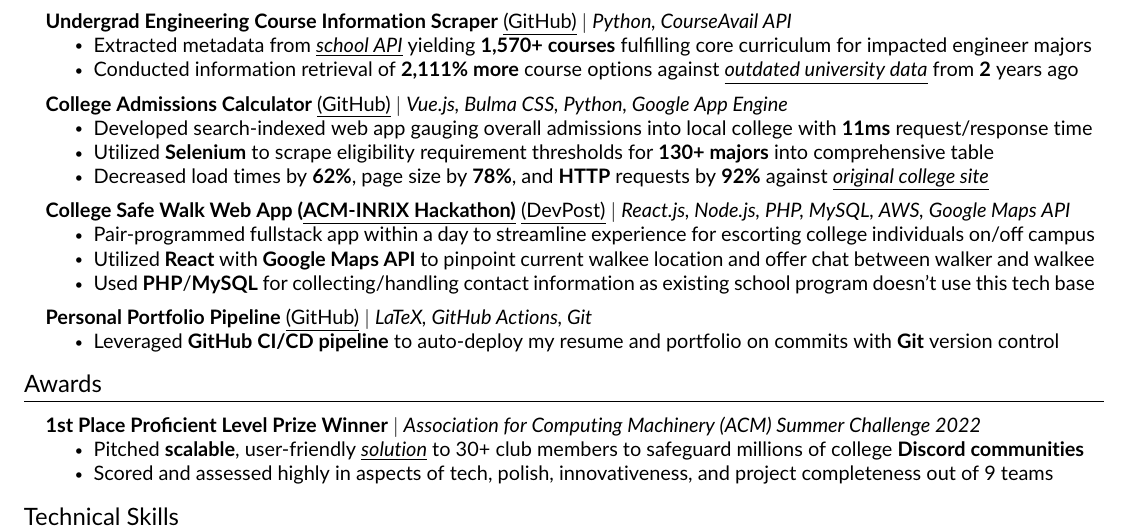
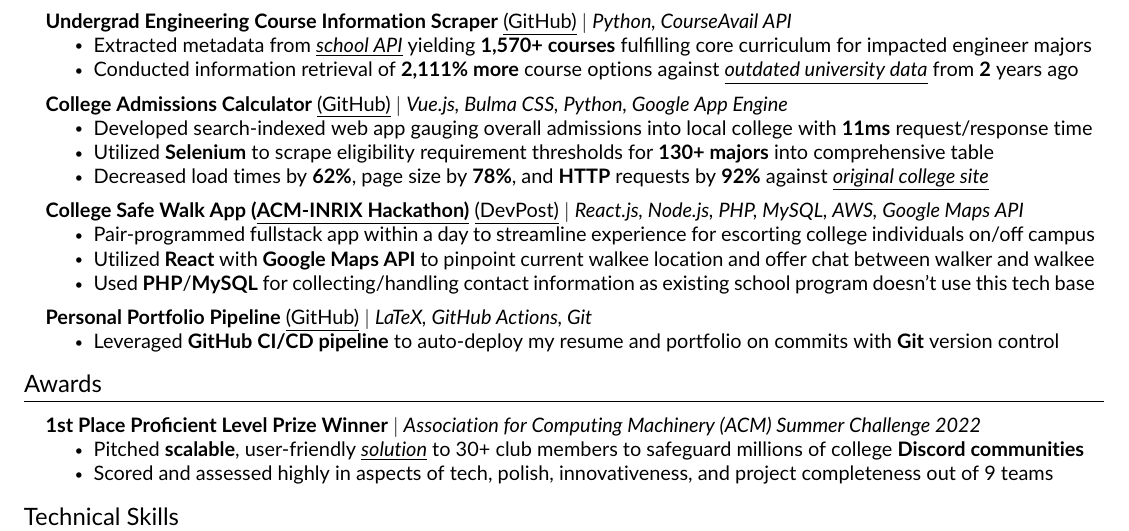
Before and after one commit to JAVAB3ANS/portfolio, a LaTeX CV (resume.tex, which reads resume/projects.tex): part of the page, cut so that both start at the same text. Compiled offline with pdfLaTeX.

Commit message:
update projects

```diff
--- a/resume/projects.tex
+++ b/resume/projects.tex
@@ -24,7 +24,7 @@
             \resumeItem{Decreased load times by \textbf{62\%}, page size by \textbf{78\%}, and \textbf{HTTP} requests by \textbf{92\%} against \href{https://www.sjsu.edu/admissions/impaction/freshmen-impaction-results/index.php}{\underline{\emph{original college site}}}}
           \resumeItemListEnd
                     \resumeProjectHeading
-        {\textbf{College Safe Walk Web App (\href{https://inrix-hack-2022.devpost.com/}{\underline{ACM-INRIX Hackathon)}}} {\href{https://devpost.com/software/safewalk-edu}{\underline{(DevPost)}}} $|$ \emph{React.js, Node.js, PHP, MySQL, AWS, Google Maps API}}{}
+        {\textbf{College Safe Walk App (\href{https://inrix-hack-2022.devpost.com/}{\underline{ACM-INRIX Hackathon)}}} {\href{https://devpost.com/software/safewalk-edu}{\underline{(DevPost)}}} $|$ \emph{React.js, Node.js, PHP, MySQL, AWS, Google Maps API}}{}
         \resumeItemListStart
          \resumeItem{Pair-programmed fullstack app within a day to streamline experience for escorting college individuals on/off campus}
          \resumeItem{Utilized \textbf{React} with \textbf{Google Maps API} to pinpoint current walkee location and offer chat between walker and walkee}
```
